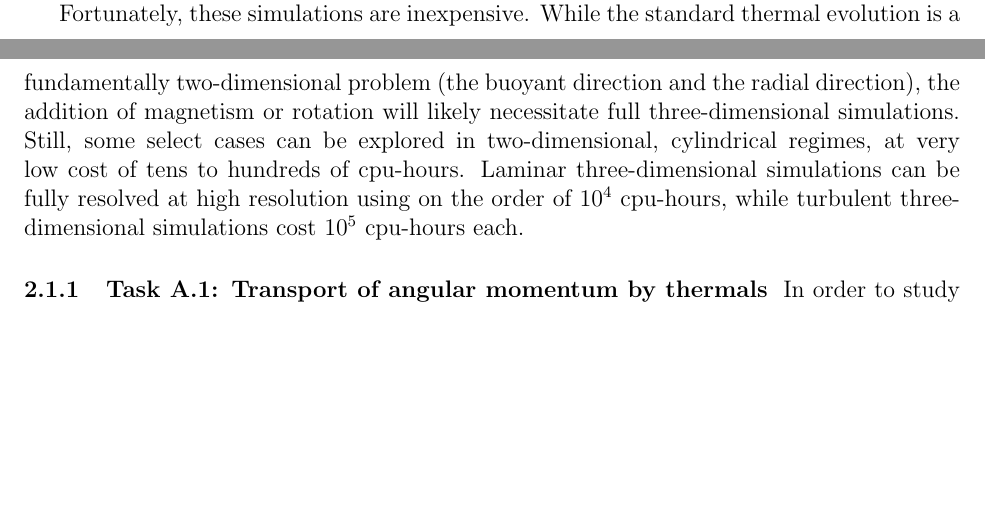
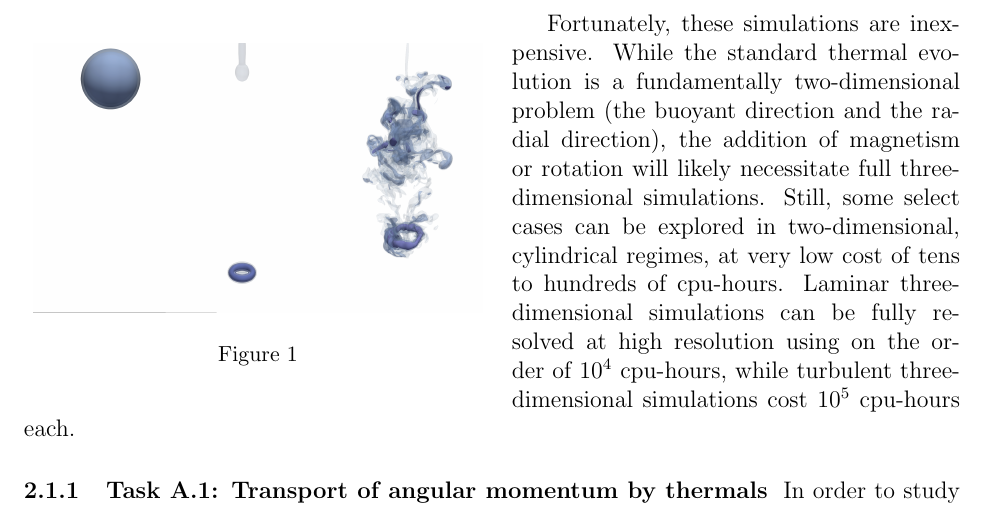
Before and after one commit to evanhanders/EvanAnders_CV, a LaTeX document (research_statement/nsf_aapf_postdoc1/anders_aapf.tex): two parts of pages 4 and 5 of 14 before the commit and part of page 5 of 14 after it, the two joined at a grey line, cut so that both start at the same text, the shorter picture padded with empty space. Compiled offline with pdfLaTeX; a missing bibliography style is replaced by a similar one.

Commit message:
adds initial thermals figure

```diff
--- a/research_statement/nsf_aapf_postdoc1/anders_aapf.tex
+++ b/research_statement/nsf_aapf_postdoc1/anders_aapf.tex
@@ -7,6 +7,7 @@
 \usepackage{hyperref}
 \usepackage{epstopdf}
 \usepackage{anyfontsize}
+\usepackage{wrapfig}
 \usepackage[skip=2pt,font=small]{caption}
 \captionsetup{width=\textwidth}
 \usepackage{amssymb, amsmath, amsfonts, xcolor}
@@ -153,12 +154,21 @@ One benefit of studying thermals is that they are discrete fluid events that are
 \citet{tobias&all1998} showed that downflows in convection can effectively pump magnetic fields downwards in certain regimes and more recently \citet{kapyla&all2017} showed that downflows are perhaps the most important dynamical driver of solar convection.
 Thermals provide an excellent model of stellar downflows and are therefore an excellent tool to utilize to answer the overarching questions being asked here.
 
+
 In \citet{andersLB2019}, we came to understand the scalar transport properties of these thermals with depth in nonrotating, nonmagnetized domains.
 The thermal simulations I studied previously had three fundamental control parameters: the degree of dissipation or turbulence (characterized by the Reynolds number, Re), the degree of stratification (characterized by the number of density scale heights, $N_\rho$), and the ratio of viscous to thermal diffusivity (characterized by a Prandtl number, Pr).
 I now propose incorporating rotational and magnetohydrodynamical effects into these simulations, each of which will add additional dimensions of parameter space.
 In order to study the effects that interest us, we will fix the Prandtl number (to 1, or perhaps in the low, solar-like regime, at 0.1) and the degree of stratification (to $N_\rho = 3$), and study both Re = 600 (laminar) and Re $\sim$ 6000 (turbulent) simulations.
 This will allow us to more thoroughly study the interesting, new parameter space expansions of the interesting physics here.
 \citet{lecoanet&jeevanjee2019} showed that turbulence does not seem to affect the entrainment processes and scalar transport at work in these thermals, however it does result in smaller scale structures which will likely be important for these vector fields.
+
+\begin{wrapfigure}{l}{0.5\textwidth}
+	\begin{center}
+    \includegraphics[width=0.48\textwidth]{./figs/thermals_comparison.png}
+	\end{center}
+    \caption{
+	\label{fig:thermals_comparison} }
+\end{wrapfigure}
 
 Fortunately, these simulations are inexpensive.
 While the standard thermal evolution is a fundamentally two-dimensional problem (the buoyant direction and the radial direction), the addition of magnetism or rotation will likely necessitate full three-dimensional simulations.
```
Also changed, not shown: research_statement/nsf_aapf_postdoc1/figs/thermals_comparison.png (added).
